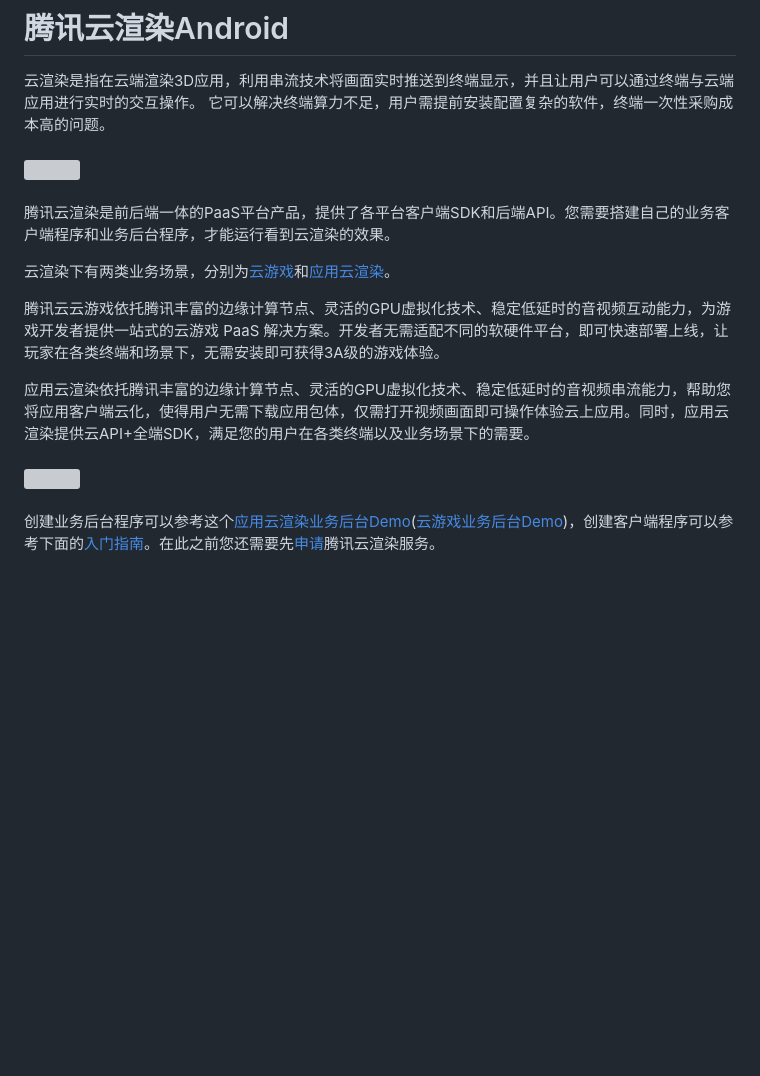
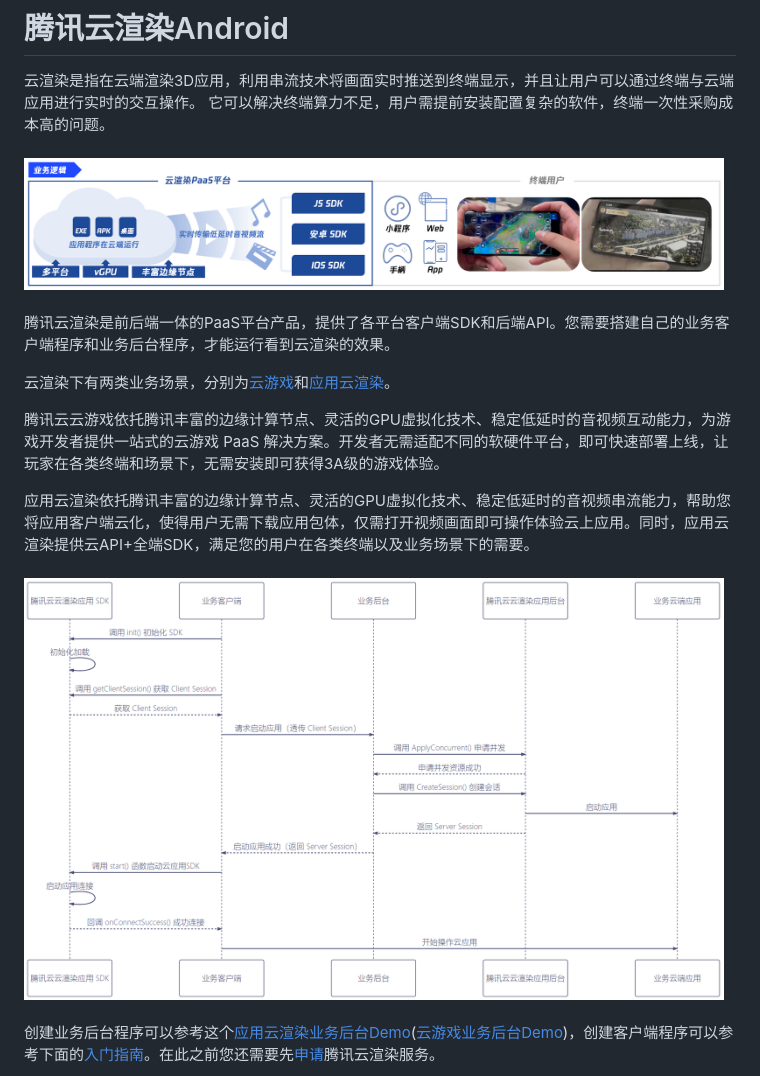
Before and after one commit to tencentyun/cloudgame-android-sdk, a Markdown page: TcrSdk/README.md, the part around the change. Drawn GitHub-style; pictures changed too: TcrSdk/Doc/images/云渲染业务逻辑_CN.png (added), TcrSdk/Doc/images/云渲染前后端交互逻辑_CN.png (added); blank space fills up the shorter version; grey boxes are pictures that could not be loaded.

```diff
--- a/TcrSdk/README.md
+++ b/TcrSdk/README.md
@@ -5,7 +5,7 @@
 云渲染是指在云端渲染3D应用，利用串流技术将画面实时推送到终端显示，并且让用户可以通过终端与云端应用进行实时的交互操作。
 它可以解决终端算力不足，用户需提前安装配置复杂的软件，终端一次性采购成本高的问题。
 <br><br>
-<img src="Doc/images/云渲染业务逻辑.png" width="700px">
+<img src="Doc/images/云渲染业务逻辑_CN.png" width="700px">
 <br><br>
 腾讯云渲染是前后端一体的PaaS平台产品，提供了各平台客户端SDK和后端API。您需要搭建自己的业务客户端程序和业务后台程序，才能运行看到云渲染的效果。
 
@@ -15,7 +15,7 @@
 
 应用云渲染依托腾讯丰富的边缘计算节点、灵活的GPU虚拟化技术、稳定低延时的音视频串流能力，帮助您将应用客户端云化，使得用户无需下载应用包体，仅需打开视频画面即可操作体验云上应用。同时，应用云渲染提供云API+全端SDK，满足您的用户在各类终端以及业务场景下的需要。
 <br><br>
-<img src="Doc/images/云渲染前后端交互.svg" width="700px">
+<img src="Doc/images/云渲染前后端交互逻辑_CN.png" width="700px">
 <br><br>
 创建业务后台程序可以参考这个[应用云渲染业务后台Demo](https://github.com/tencentyun/car-server-demo)([云游戏业务后台Demo](https://github.com/tencentyun/gs-server-demo))，创建客户端程序可以参考下面的[入门指南](Doc/云渲染SDK接入指南.md)。在此之前您还需要先[申请](https://cloud.tencent.com/document/product/1162/46135)腾讯云渲染服务。
 
```
Also changed, not shown: TcrSdk/README_EN-US.md (+6 -3 lines), TcrSdk/Doc/images/云渲染业务逻辑_EN-US.png (added), 1 other file.
